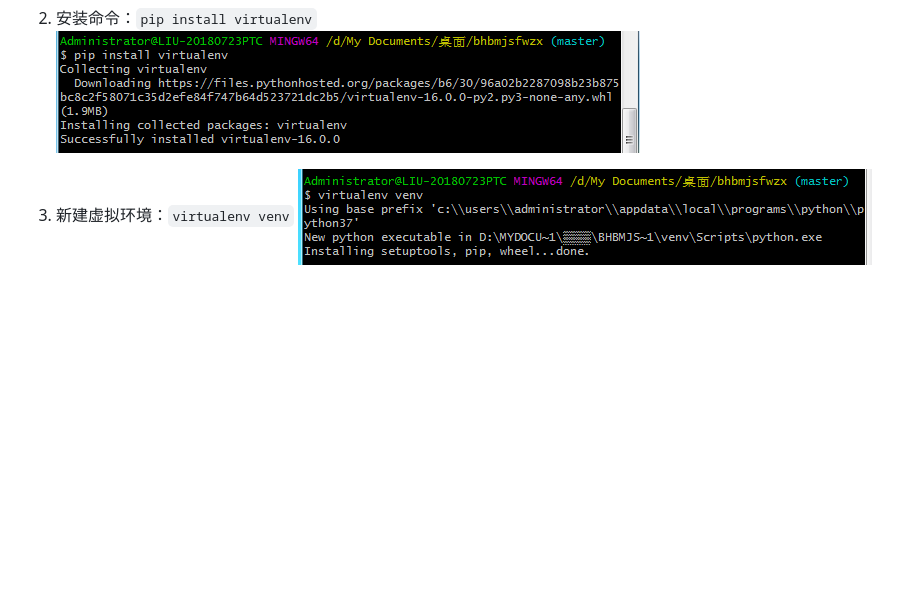
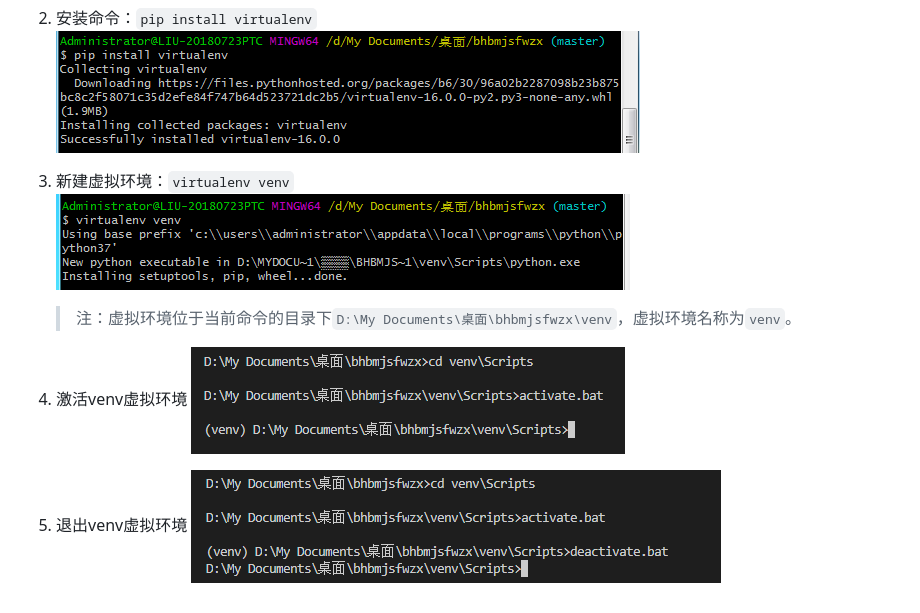
Before and after one commit to YaJunCui/bhbmjsfwzx, a Markdown page: 开发手册.md, the part around the change. Drawn GitHub-style; pictures changed too: pictures/venv_activate.png (added), pictures/venv_deactivate.png (added); blank space fills up the shorter version.

Commit message:
新增
Signed-off-by: YaJunCui <644583255@qq.com>

```diff
--- a/开发手册.md
+++ b/开发手册.md
@@ -14,5 +14,13 @@
 
 2. 安装命令：`pip install virtualenv`
 ![virtualenv安装截图](https://github.com/YaJunCui/bhbmjsfwzx/blob/master/pictures/install_virtualenv.png?raw=true)
-4. 新建虚拟环境：`virtualenv venv`
+
+3. 新建虚拟环境：`virtualenv venv`
 ![新建虚拟环境截图](https://github.com/YaJunCui/bhbmjsfwzx/blob/master/pictures/virtualenv_venv.png?raw=true)
+
+    > 注：虚拟环境位于当前命令的目录下`D:\My Documents\桌面\bhbmjsfwzx\venv`，虚拟环境名称为`venv`。
+4. 激活venv虚拟环境
+![激活虚拟环境截图](https://github.com/YaJunCui/bhbmjsfwzx/blob/master/pictures/venv_activate.png?raw=true)
+
+4. 退出venv虚拟环境
+![退出虚拟环境截图](https://github.com/YaJunCui/bhbmjsfwzx/blob/master/pictures/venv_deactivate.png?raw=true)
```
Also changed, not shown: 1 other file.
